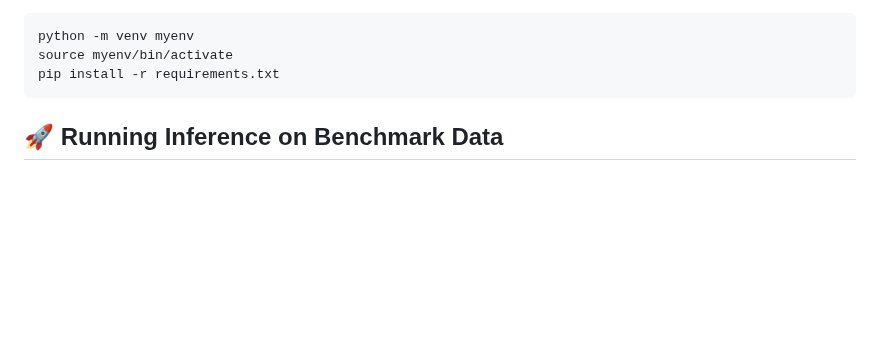
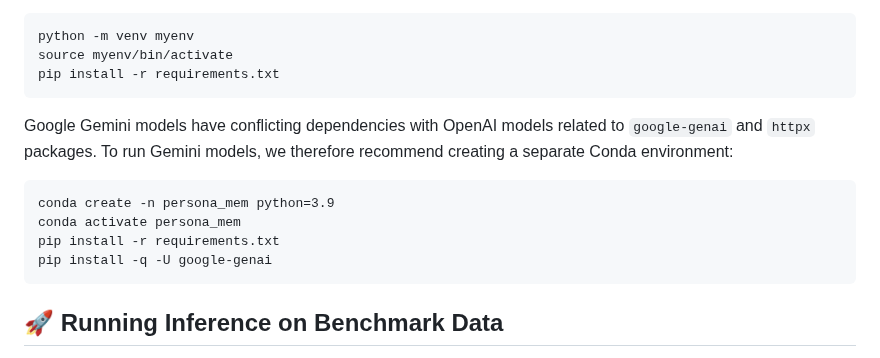
Before and after one commit to bowen-upenn/PersonaMem, a Markdown page: README.md, the part around the change. GitHub-like rendering; blank space fills up the shorter version.

```diff
--- a/README.md
+++ b/README.md
@@ -32,6 +32,13 @@ We use Python virtual environment. Please run the following commands to create a
     python -m venv myenv
     source myenv/bin/activate
     pip install -r requirements.txt
+
+Google Gemini models have conflicting dependencies with OpenAI models related to `google-genai` and `httpx` packages. To run Gemini models, we therefore recommend creating a separate Conda environment:
+
+    conda create -n persona_mem python=3.9
+    conda activate persona_mem
+    pip install -r requirements.txt
+    pip install -q -U google-genai
 
 
 ## 🚀 Running Inference on Benchmark Data
```
